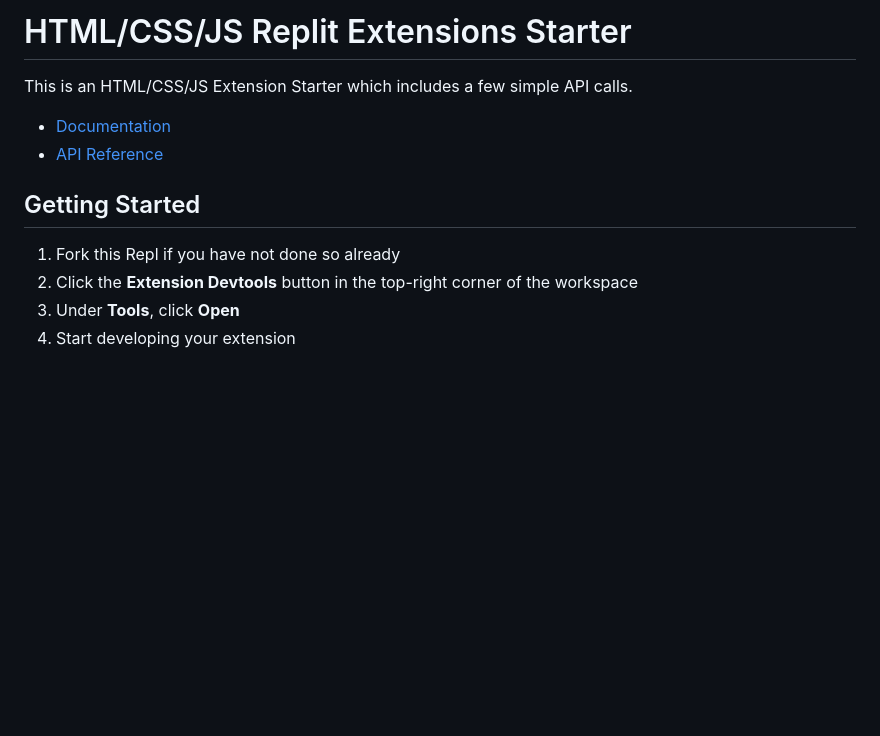
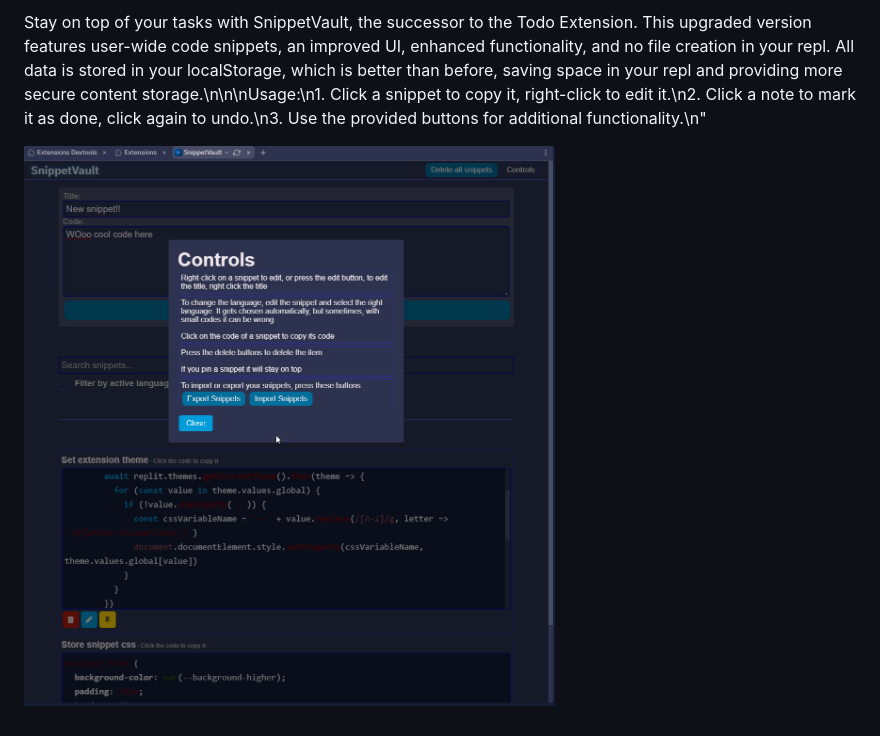
Before and after one commit to Raadsl/SnippetVault, a Markdown page: README.md, the part around the change. GitHub-like rendering; pictures changed too: icons/controls-preview.png (added); blank space fills up the shorter version.

```diff
--- a/README.md
+++ b/README.md
@@ -1,13 +1,3 @@
-# HTML/CSS/JS Replit Extensions Starter
+Stay on top of your tasks with SnippetVault, the successor to the Todo Extension. This upgraded version features user-wide code snippets, an improved UI, enhanced functionality, and no file creation in your repl. All data is stored in your localStorage, which is better than before, saving space in your repl and providing more secure content storage.\n\n\nUsage:\n1. Click a snippet to copy it, right-click to edit it.\n2. Click a note to mark it as done, click again to undo.\n3. Use the provided buttons for additional functionality.\n"
 
-This is an HTML/CSS/JS Extension Starter which includes a few simple API calls.
-
- - [Documentation](https://docs.replit.com/extensions)
- - [API Reference](https://docs.replit.com/extensions/category/api-reference)
-
-## Getting Started
-
-1. Fork this Repl if you have not done so already
-2. Click the **Extension Devtools** button in the top-right corner of the workspace
-3. Under **Tools**, click **Open**
-4. Start developing your extension
+![Control preview](icons/controls-preview.png)
```
Also changed, not shown: icons/extension-preview.png, 4 other files.
